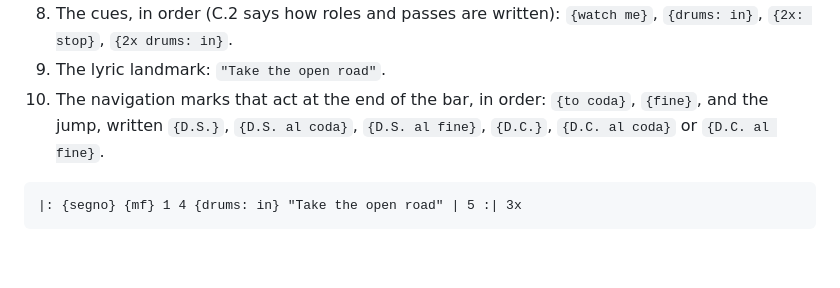
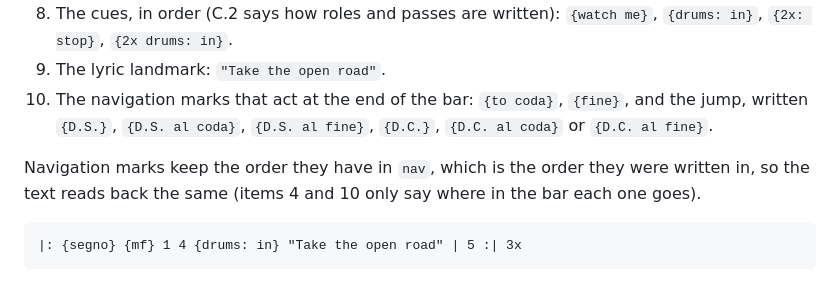
Before and after one commit to ChartDown/spec, a Markdown page: SPEC.md, the part around the change. Drawn GitHub-style; blank space fills up the shorter version.

````diff
--- a/SPEC.md
+++ b/SPEC.md
@@ -913,9 +913,13 @@ Inside a bar, the parts are written in this order, separated by one space:
 8. The cues, in order (C.2 says how roles and passes are written):
    `{watch me}`, `{drums: in}`, `{2x: stop}`, `{2x drums: in}`.
 9. The lyric landmark: `"Take the open road"`.
-10. The navigation marks that act at the end of the bar, in order: `{to coda}`,
-    `{fine}`, and the jump, written `{D.S.}`, `{D.S. al coda}`,
-    `{D.S. al fine}`, `{D.C.}`, `{D.C. al coda}` or `{D.C. al fine}`.
+10. The navigation marks that act at the end of the bar: `{to coda}`, `{fine}`,
+    and the jump, written `{D.S.}`, `{D.S. al coda}`, `{D.S. al fine}`,
+    `{D.C.}`, `{D.C. al coda}` or `{D.C. al fine}`.
+
+Navigation marks keep the order they have in `nav`, which is the order they
+were written in, so the text reads back the same (items 4 and 10 only say
+where in the bar each one goes).
 
 ```
 |: {segno} {mf} 1 4 {drums: in} "Take the open road" | 5 :| 3x
````
Also changed, not shown: CHANGELOG.md (+2 -1 lines), conformance/C-writing-chartdown.md (+21 -0 lines).
